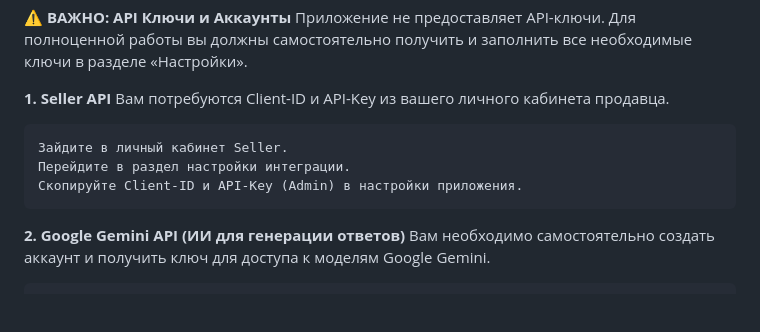
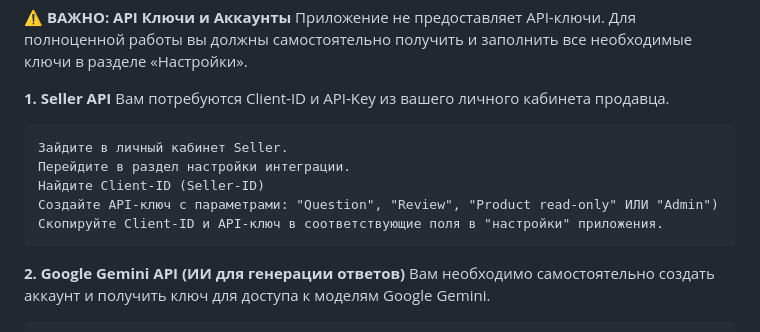
Before and after one commit to AGAINSTALLODDS-nt/Review-manager, a Markdown page: README.md, the part around the change. Drawn GitHub-style; blank space fills up the shorter version.

```diff
--- a/README.md
+++ b/README.md
@@ -10,7 +10,9 @@
 
     Зайдите в личный кабинет Seller.
     Перейдите в раздел настройки интеграции.
-    Скопируйте Client-ID и API-Key (Admin) в настройки приложения.
+    Найдите Client-ID (Seller-ID)
+    Создайте API-ключ с параметрами: "Question", "Review", "Product read-only" ИЛИ "Admin")
+    Скопируйте Client-ID и API-ключ в соответствующие поля в "настройки" приложения.
 
 **2. Google Gemini API (ИИ для генерации ответов)**
 Вам необходимо самостоятельно создать аккаунт и получить ключ для доступа к моделям Google Gemini.
```
